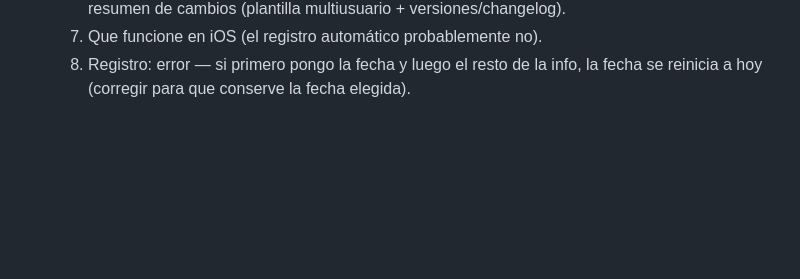
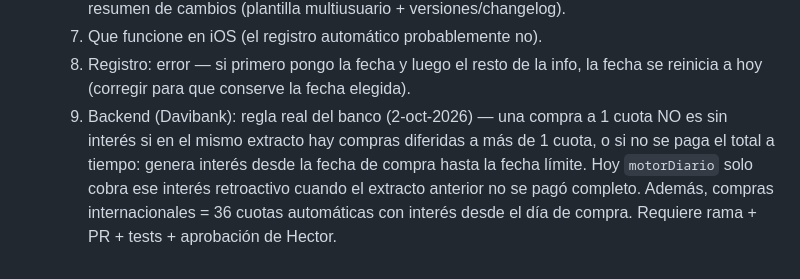
Before and after one commit to stircalde/mis-finanzas, a Markdown page: CLAUDE.md, the part around the change. GitHub-like rendering; blank space fills up the shorter version.

Commit message:
Registra regla de intereses de 1 cuota de Davibank
Co-Authored-By: Claude Sonnet 5.5 <noreply@anthropic.com>
Claude-Session: https://claude.ai/code/session_017QCeF8i8Mtbark8tLkzomC

```diff
--- a/CLAUDE.md
+++ b/CLAUDE.md
@@ -45,3 +45,4 @@ de *Propiedades de script → CLAVE*.
   6. Compartir la app con otra persona: uso independiente, pero que reciba mis actualizaciones y un resumen de cambios (plantilla multiusuario + versiones/changelog).
   7. Que funcione en iOS (el registro automático probablemente no).
   8. Registro: error — si primero pongo la fecha y luego el resto de la info, la fecha se reinicia a hoy (corregir para que conserve la fecha elegida).
+  9. Backend (Davibank): regla real del banco (2-oct-2026) — una compra a 1 cuota NO es sin interés si en el mismo extracto hay compras diferidas a más de 1 cuota, o si no se paga el total a tiempo: genera interés desde la fecha de compra hasta la fecha límite. Hoy `motorDiario` solo cobra ese interés retroactivo cuando el extracto anterior no se pagó completo. Además, compras internacionales = 36 cuotas automáticas con interés desde el día de compra. Requiere rama + PR + tests + aprobación de Hector.
```
